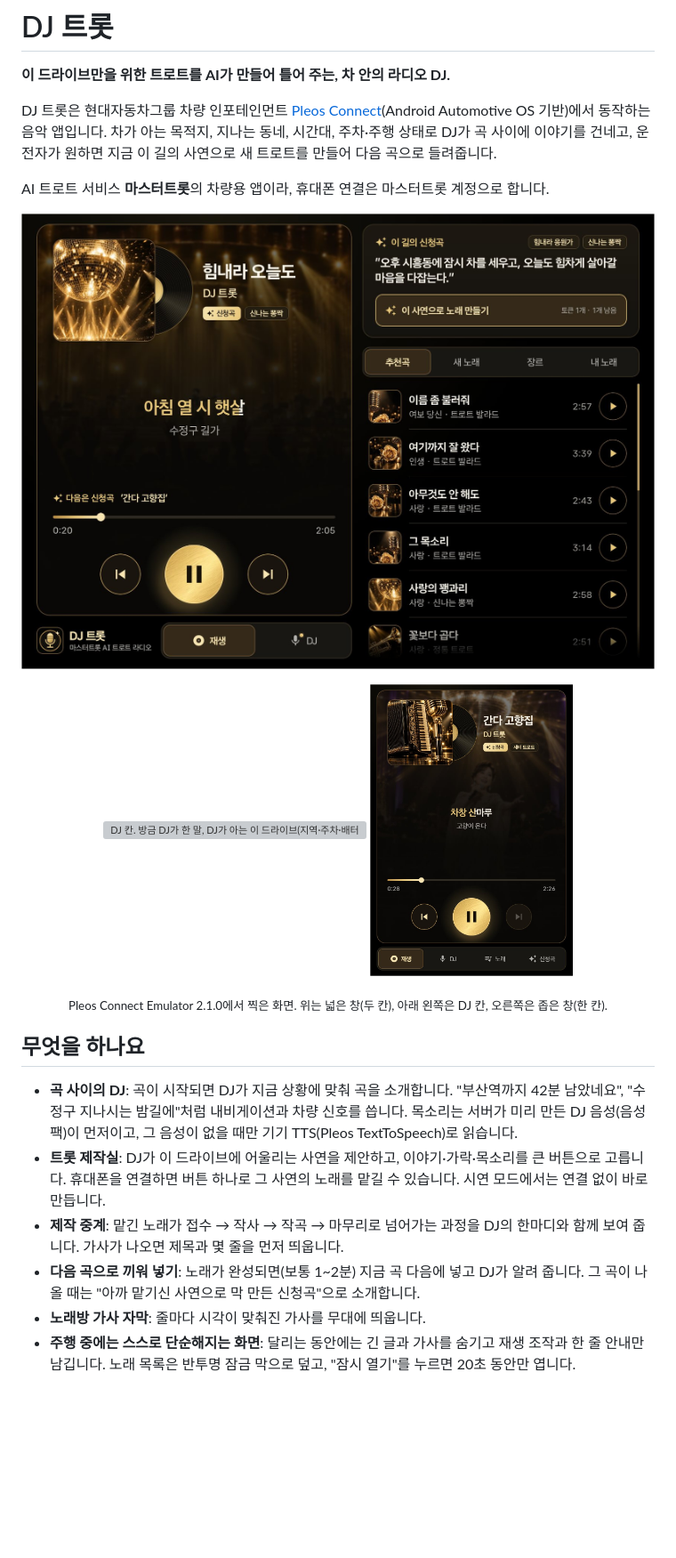
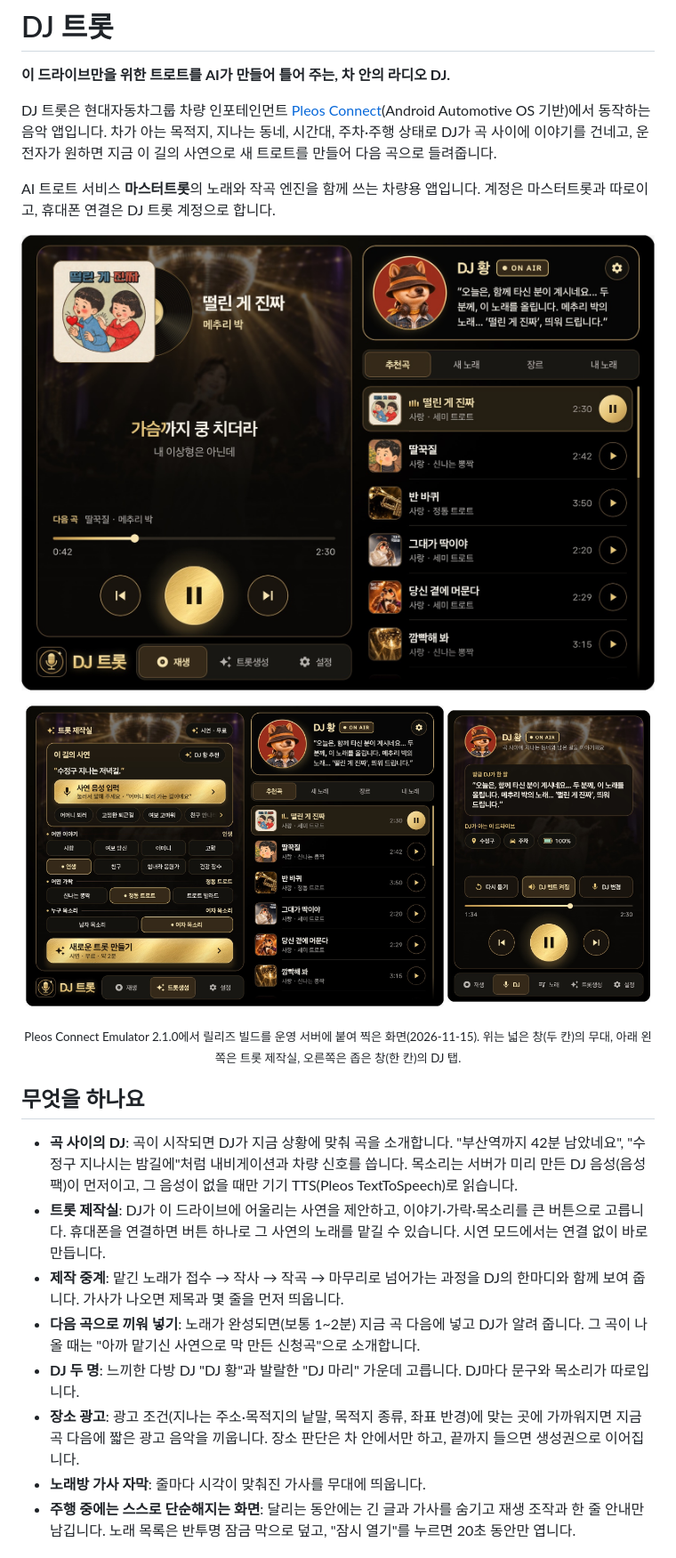
Before and after one commit to reopt-ai/dj-trot, a Markdown page: README.md, the part around one of its changes. Shown at 89% size. Drawn GitHub-style; pictures changed too: docs/images/create.jpg (added), docs/images/narrow.jpg, docs/images/stage.jpg; blank space fills up the shorter version; grey boxes are pictures that could not be loaded.

```diff
--- a/README.md
+++ b/README.md
@@ -4,6 +4,6 @@
 
 DJ 트롯은 현대자동차그룹 차량 인포테인먼트 [Pleos Connect](https://document.pleos.ai/)(Android Automotive OS 기반)에서 동작하는 음악 앱입니다. 차가 아는 목적지, 지나는 동네, 시간대, 주차·주행 상태로 DJ가 곡 사이에 이야기를 건네고, 운전자가 원하면 지금 이 길의 사연으로 새 트로트를 만들어 다음 곡으로 들려줍니다.
 
-AI 트로트 서비스 **마스터트롯**의 차량용 앱이라, 휴대폰 연결은 마스터트롯 계정으로 합니다.
+AI 트로트 서비스 **마스터트롯**의 노래와 작곡 엔진을 함께 쓰는 차량용 앱입니다. 계정은 마스터트롯과 따로이고, 휴대폰 연결은 DJ 트롯 계정으로 합니다.
 
 <p align="center">
@@ -11,9 +11,9 @@ AI 트로트 서비스 **마스터트롯**의 차량용 앱이라, 휴대폰 연
 </p>
 <p align="center">
-  <img src="docs/images/dj.jpg" alt="DJ 칸. 방금 DJ가 한 말, DJ가 아는 이 드라이브(지역·주차·배터리), 앞서 한 말" width="66%">
-  <img src="docs/images/narrow.jpg" alt="좁은 창(한 칸). 무대와 아래 탭 네 칸" width="32%">
+  <img src="docs/images/create.jpg" alt="트롯 제작실. DJ가 제안한 이 길의 사연, 사연 음성 입력 버튼, 이야기·가락·목소리 고르기, 새로운 트롯 만들기 버튼" width="66%">
+  <img src="docs/images/narrow.jpg" alt="좁은 창(한 칸)의 DJ 탭. 방금 DJ가 한 말, DJ가 아는 이 드라이브(지역·주차·배터리), DJ 변경, 아래 탭 다섯 칸" width="32%">
 </p>
-<p align="center"><sub>Pleos Connect Emulator 2.1.0에서 찍은 화면. 위는 넓은 창(두 칸), 아래 왼쪽은 DJ 칸, 오른쪽은 좁은 창(한 칸).</sub></p>
+<p align="center"><sub>Pleos Connect Emulator 2.1.0에서 릴리즈 빌드를 운영 서버에 붙여 찍은 화면(2026-11-15). 위는 넓은 창(두 칸)의 무대, 아래 왼쪽은 트롯 제작실, 오른쪽은 좁은 창(한 칸)의 DJ 탭.</sub></p>
 
 ## 무엇을 하나요
 
@@ -21,6 +21,8 @@ AI 트로트 서비스 **마스터트롯**의 차량용 앱이라, 휴대폰 연
 - **트롯 제작실**: DJ가 이 드라이브에 어울리는 사연을 제안하고, 이야기·가락·목소리를 큰 버튼으로 고릅니다. 휴대폰을 연결하면 버튼 하나로 그 사연의 노래를 맡길 수 있습니다. 시연 모드에서는 연결 없이 바로 만듭니다.
 - **제작 중계**: 맡긴 노래가 접수 → 작사 → 작곡 → 마무리로 넘어가는 과정을 DJ의 한마디와 함께 보여 줍니다. 가사가 나오면 제목과 몇 줄을 먼저 띄웁니다.
 - **다음 곡으로 끼워 넣기**: 노래가 완성되면(보통 1~2분) 지금 곡 다음에 넣고 DJ가 알려 줍니다. 그 곡이 나올 때는 "아까 맡기신 사연으로 막 만든 신청곡"으로 소개합니다.
+- **DJ 두 명**: 느끼한 다방 DJ "DJ 황"과 발랄한 "DJ 마리" 가운데 고릅니다. DJ마다 문구와 목소리가 따로입니다.
+- **장소 광고**: 광고 조건(지나는 주소·목적지의 낱말, 목적지 종류, 좌표 반경)에 맞는 곳에 가까워지면 지금 곡 다음에 짧은 광고 음악을 끼웁니다. 장소 판단은 차 안에서만 하고, 끝까지 들으면 생성권으로 이어집니다.
 - **노래방 가사 자막**: 줄마다 시각이 맞춰진 가사를 무대에 띄웁니다.
 - **주행 중에는 스스로 단순해지는 화면**: 달리는 동안에는 긴 글과 가사를 숨기고 재생 조작과 한 줄 안내만 남깁니다. 노래 목록은 반투명 잠금 막으로 덮고, "잠시 열기"를 누르면 20초 동안만 엽니다.
 
```
Also changed, not shown: other parts of README.md (+13 -4 lines).
